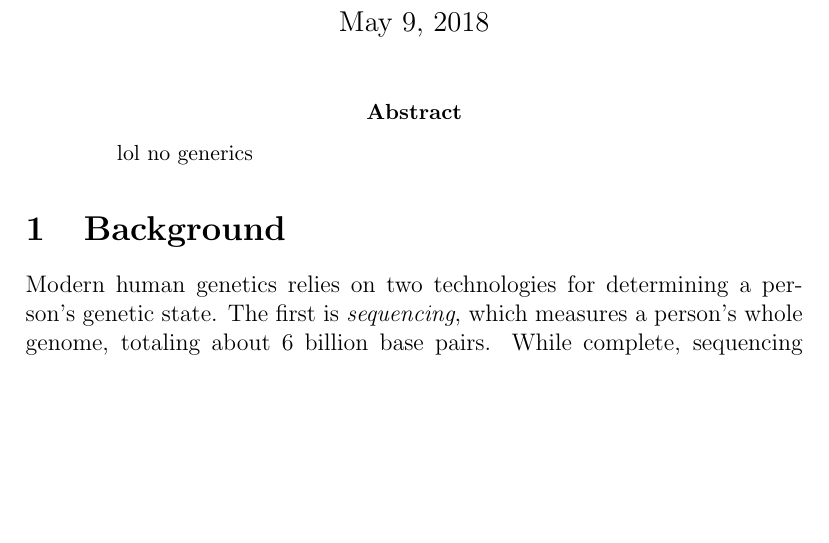
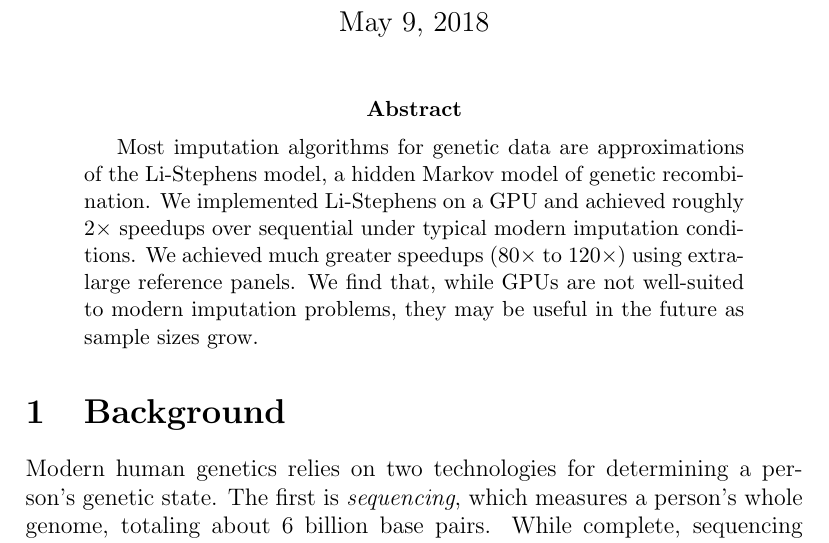
Before and after one commit to dvrana/lsimpute, a LaTeX paper (report/final.tex): part of page 1 of 10, cut so that both start at the same text, the shorter picture padded with empty space. Compiled offline with pdfLaTeX.

Commit message:
Abstract / summary

```diff
--- a/report/final.tex
+++ b/report/final.tex
@@ -60,7 +60,7 @@
 
 \begin{abstract}
 
-lol no generics
+Most imputation algorithms for genetic data are approximations of the Li-Stephens model, a hidden Markov model of genetic recombination.   We implemented Li-Stephens on a GPU and achieved roughly 2$\times$ speedups over sequential under typical modern imputation conditions.  We achieved much greater speedups (80$\times$ to 120$\times$) using extra-large reference panels.  We find that, while GPUs are not well-suited to modern imputation problems, they may be useful in the future as sample sizes grow.
 
 \end{abstract}
 
```
